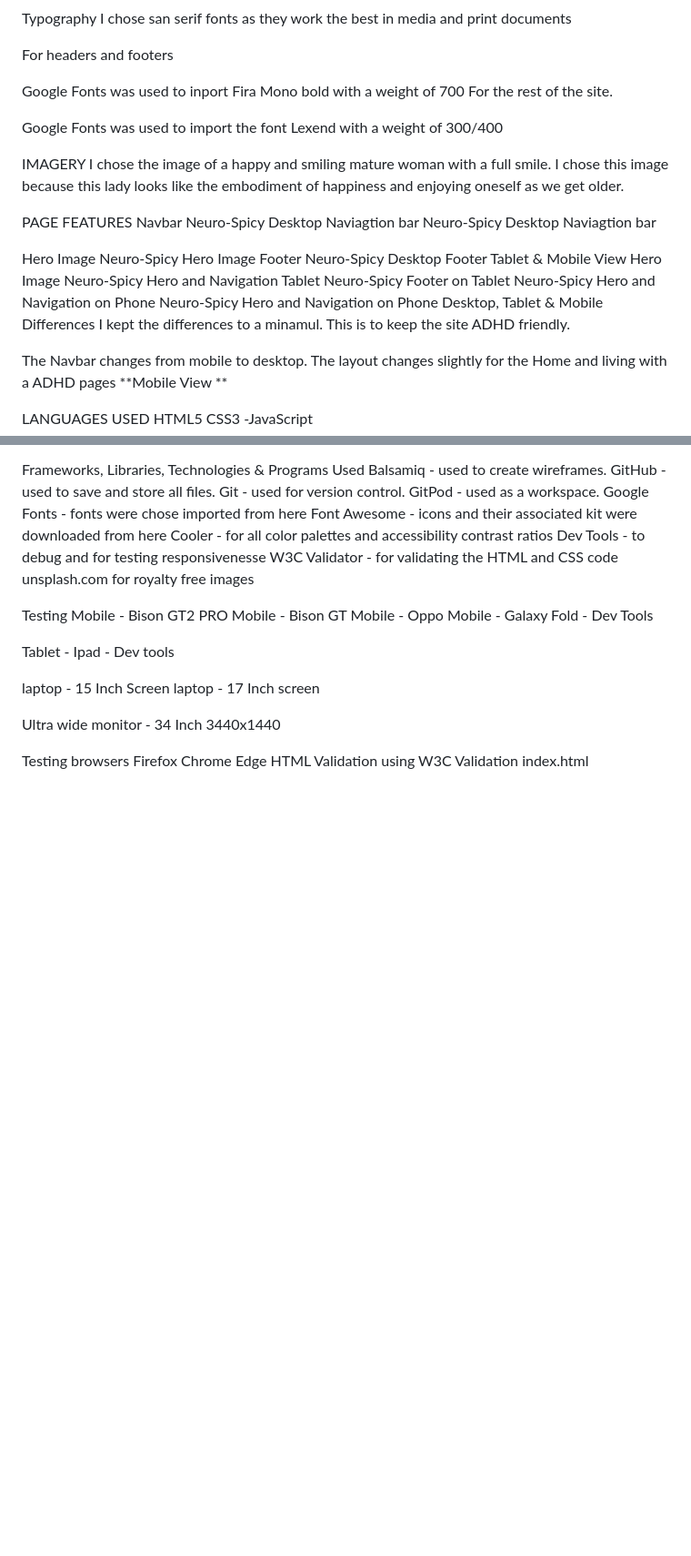
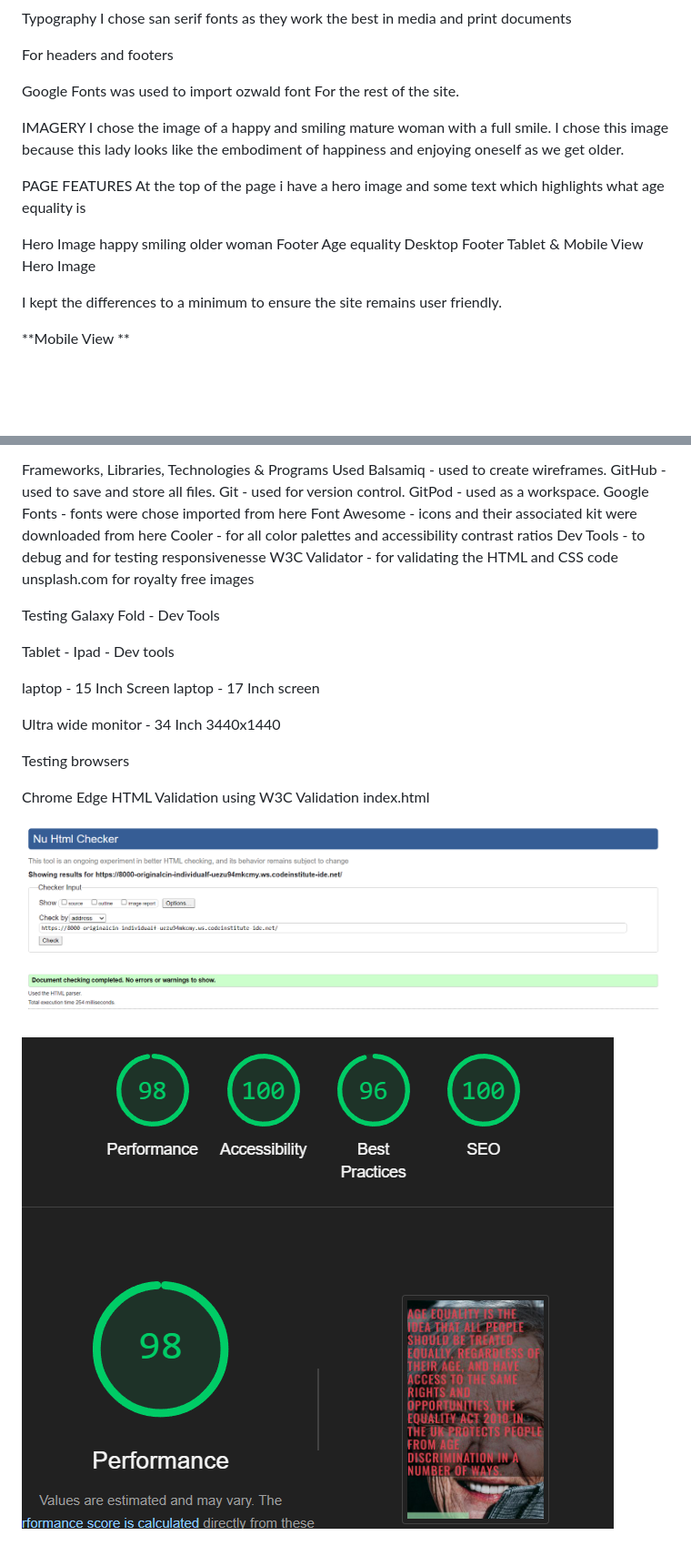
Before and after one commit to originalcindy/Individual-Formative-Assignment, a Markdown page: README.md, 2 parts joined by grey strips. Shown: that part at 91% size. GitHub-like rendering; pictures changed too: htmlchecker.png (added), lighthousetestingscore.png (added); blank space fills up the shorter version.

Commit message:
added more information to readme file

```diff
--- a/README.md
+++ b/README.md
@@ -60,33 +63,24 @@ I chose san serif fonts as they work the best in media and print documents
 
 For headers and footers
 
-Google Fonts was used to inport Fira Mono bold with a weight of 700
-For the rest of the site.
+Google Fonts was used to import ozwald font For the rest of the site.
 
-Google Fonts was used to import the font Lexend with a weight of 300/400
 
 IMAGERY
 I chose the image of a happy and smiling mature woman with a full smile. I chose this image because this lady looks like the embodiment of happiness and enjoying oneself as we get older.
 
 PAGE FEATURES
-Navbar
-Neuro-Spicy Desktop Naviagtion bar
-Neuro-Spicy Desktop Naviagtion bar
+At the top of the page i have a hero image and some text which highlights what age equality is
 
 Hero Image
-Neuro-Spicy Hero Image
+happy smiling older woman
 Footer
-Neuro-Spicy Desktop Footer
+Age equality Desktop Footer
 Tablet & Mobile View
 Hero Image
-Neuro-Spicy Hero and Navigation Tablet
-Neuro-Spicy Footer on Tablet
-Neuro-Spicy Hero and Navigation on Phone
-Neuro-Spicy Hero and Navigation on Phone
-Desktop, Tablet & Mobile Differences
-I kept the differences to a minamul. This is to keep the site ADHD friendly.
 
-The Navbar changes from mobile to desktop.
-The layout changes slightly for the Home and living with a ADHD pages
+I kept the differences to a minimum to ensure the site remains user friendly.
+
+
 **Mobile View **
 
@@ -107,7 +103,7 @@ W3C Validator - for validating the HTML and CSS code
 unsplash.com for royalty free images
 
 Testing
-Mobile - Bison GT2 PRO Mobile - Bison GT Mobile - Oppo Mobile - Galaxy Fold - Dev Tools
+ Galaxy Fold - Dev Tools
 
 Tablet - Ipad - Dev tools
 
@@ -116,8 +112,12 @@ laptop - 15 Inch Screen laptop - 17 Inch screen
 Ultra wide monitor - 34 Inch 3440x1440
 
 Testing browsers
-Firefox
+
 Chrome
 Edge
 HTML Validation using W3C Validation
 index.html
+
+![alt text](htmlchecker.png)
+
+![alt text](lighthousetestingscore.png)
```
Also changed, not shown: other parts of README.md (+5 -0 lines), mobile view1.jpeg (added), mobile view2.jpeg (added), 2 other files.
